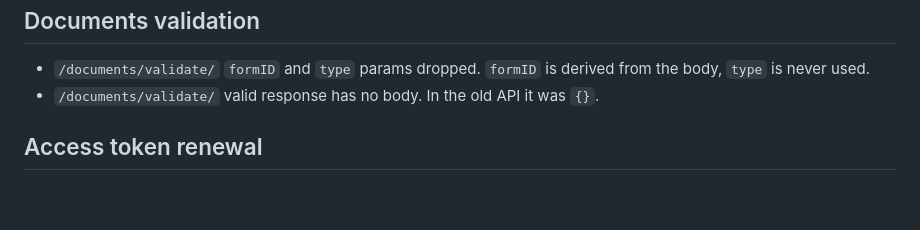
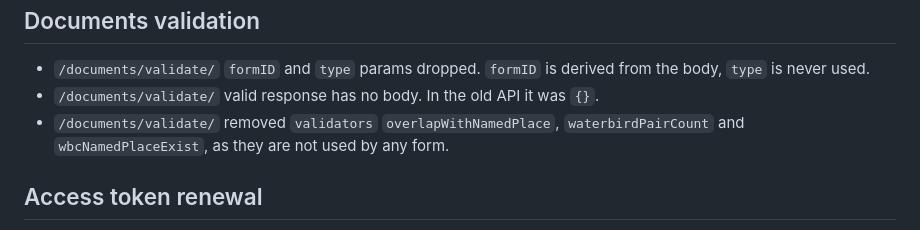
Before and after one commit to luomus/laji-api, a Markdown page: diary.md, the part around the change. GitHub-like rendering; blank space fills up the shorter version.

Commit message:
add diary entry about validators not implemented

```diff
--- a/diary.md
+++ b/diary.md
@@ -110,6 +110,7 @@ Moved from "/formPermission" to "/form/permissions". Backward compatibility is k
 
  * `/documents/validate/` `formID` and `type` params dropped. `formID` is derived from the body, `type` is never used.
  * `/documents/validate/` valid response has no body. In the old API it was `{}`.
+ * `/documents/validate/` removed `validators` `overlapWithNamedPlace`, `waterbirdPairCount` and `wbcNamedPlaceExist`, as they are not used by any form.
 
 ## Access token renewal
 
```
